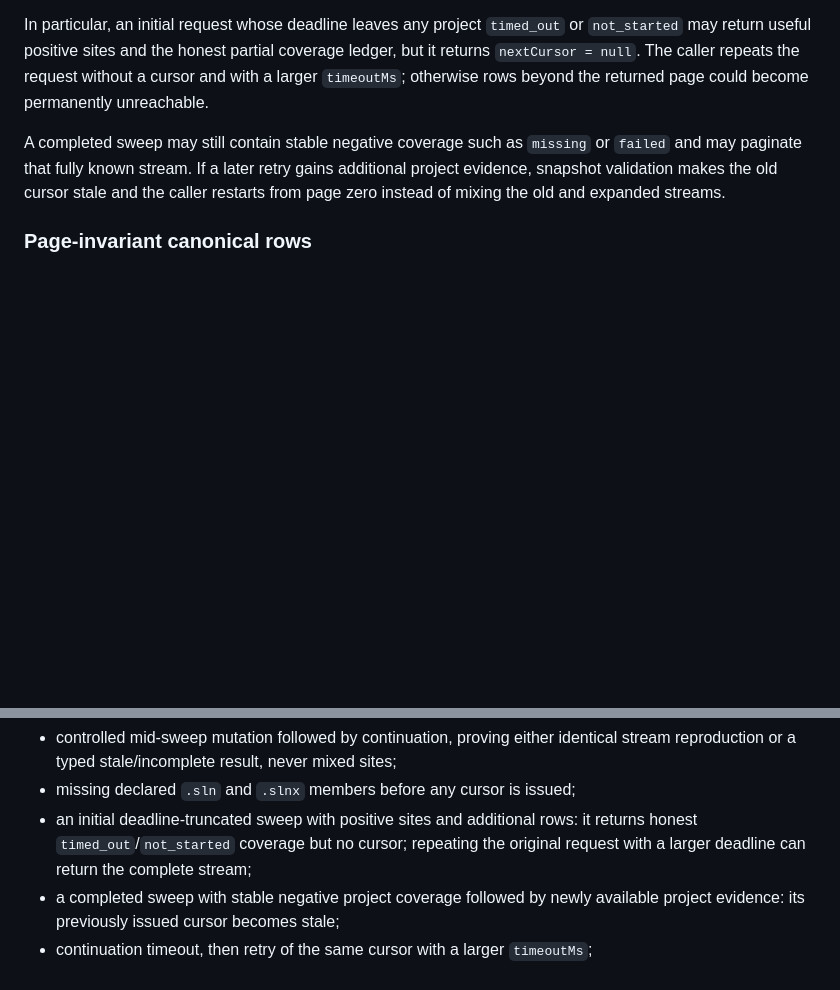
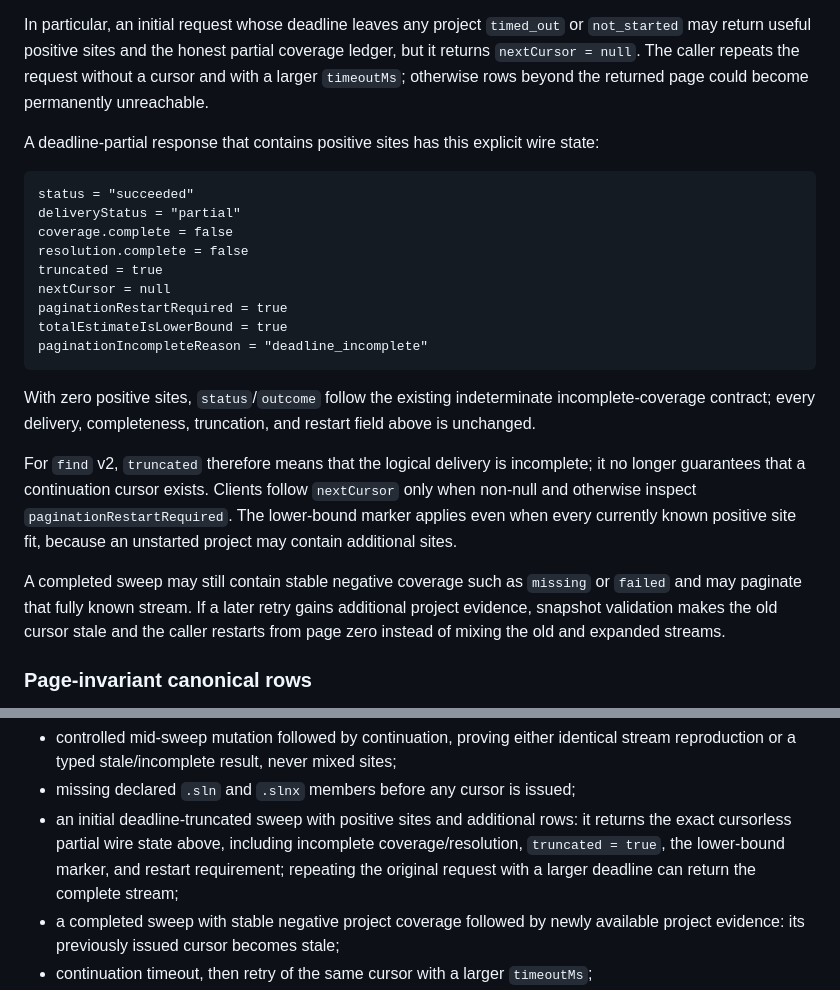
Before and after one commit to Neftedollar/FsLangMCP, a Markdown page: docs/adr/0002-find-cursor-v2.md, 2 parts joined by grey strips. GitHub-like rendering; blank space fills up the shorter version.

Commit message:
docs: define cursorless partial find responses

````diff
--- a/docs/adr/0002-find-cursor-v2.md
+++ b/docs/adr/0002-find-cursor-v2.md
@@ -151,6 +151,31 @@ In particular, an initial request whose deadline leaves any project `timed_out`
 ledger, but it returns `nextCursor = null`. The caller repeats the request without
 a cursor and with a larger `timeoutMs`; otherwise rows beyond the returned page
 could become permanently unreachable.
+
+A deadline-partial response that contains positive sites has this explicit wire
+state:
+
+```text
+status = "succeeded"
+deliveryStatus = "partial"
+coverage.complete = false
+resolution.complete = false
+truncated = true
+nextCursor = null
+paginationRestartRequired = true
+totalEstimateIsLowerBound = true
+paginationIncompleteReason = "deadline_incomplete"
+```
+
+With zero positive sites, `status`/`outcome` follow the existing indeterminate
+incomplete-coverage contract; every delivery, completeness, truncation, and restart
+field above is unchanged.
+
+For `find` v2, `truncated` therefore means that the logical delivery is incomplete;
+it no longer guarantees that a continuation cursor exists. Clients follow
+`nextCursor` only when non-null and otherwise inspect `paginationRestartRequired`.
+The lower-bound marker applies even when every currently known positive site fit,
+because an unstarted project may contain additional sites.
 
 A completed sweep may still contain stable negative coverage such as `missing` or
 `failed` and may paginate that fully known stream. If a later retry gains additional
@@ -350,8 +375,10 @@ adds installation lifecycle without solving result-stream consistency.
   stream reproduction or a typed stale/incomplete result, never mixed sites;
 - missing declared `.sln` and `.slnx` members before any cursor is issued;
 - an initial deadline-truncated sweep with positive sites and additional rows: it
-  returns honest `timed_out`/`not_started` coverage but no cursor; repeating the
-  original request with a larger deadline can return the complete stream;
+  returns the exact cursorless partial wire state above, including incomplete
+  coverage/resolution, `truncated = true`, the lower-bound marker, and restart
+  requirement; repeating the original request with a larger deadline can return
+  the complete stream;
 - a completed sweep with stable negative project coverage followed by newly
   available project evidence: its previously issued cursor becomes stale;
 - continuation timeout, then retry of the same cursor with a larger `timeoutMs`;
````
